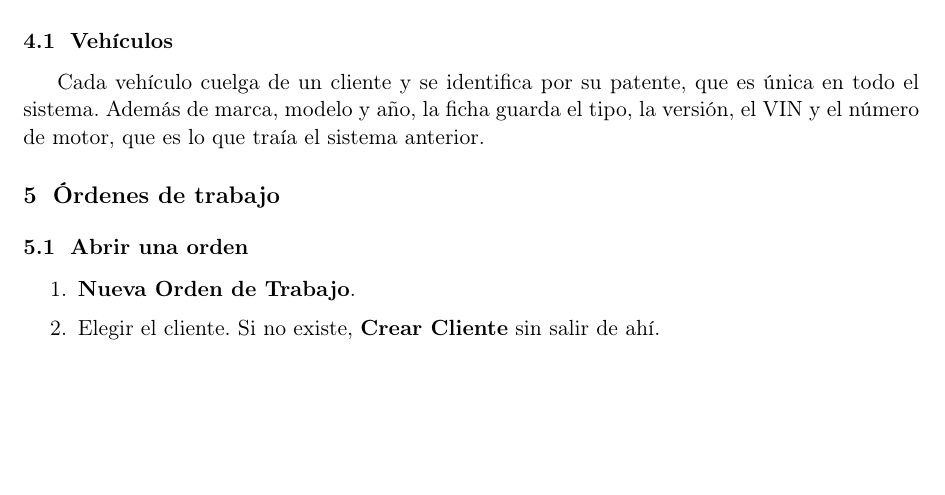
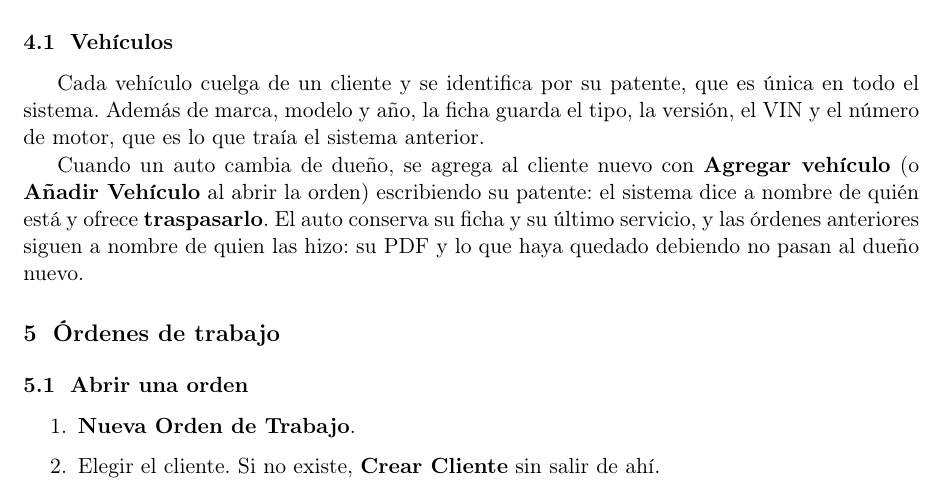
Before and after one commit to CristobalEsp01/sist_lubriexpress, a LaTeX document (docs/manuales/manual-usuario.tex): part of page 9 of 23, cut so that both start at the same text, the shorter picture padded with empty space. Compiled offline with pdfLaTeX.

Commit message:
docs: vehicle transfer in the user manual

```diff
--- a/docs/manuales/manual-usuario.tex
+++ b/docs/manuales/manual-usuario.tex
@@ -244,6 +244,12 @@ a las empresas sí, porque sin RUT no se les puede facturar.
 Cada vehículo cuelga de un cliente y se identifica por su patente, que es única
 en todo el sistema. Además de marca, modelo y año, la ficha guarda el tipo, la
 versión, el VIN y el número de motor, que es lo que traía el sistema anterior.
+
+Cuando un auto cambia de dueño, se agrega al cliente nuevo con \textbf{Agregar
+vehículo} (o \textbf{Añadir Vehículo} al abrir la orden) escribiendo su patente:
+el sistema dice a nombre de quién está y ofrece \textbf{traspasarlo}. El auto
+conserva su ficha y su último servicio, y las órdenes anteriores siguen a nombre
+de quien las hizo: su PDF y lo que haya quedado debiendo no pasan al dueño nuevo.
 
 \section{Órdenes de trabajo}
 
```
